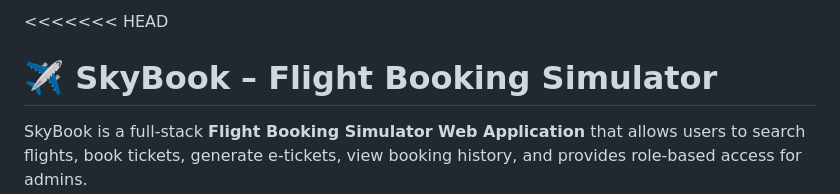
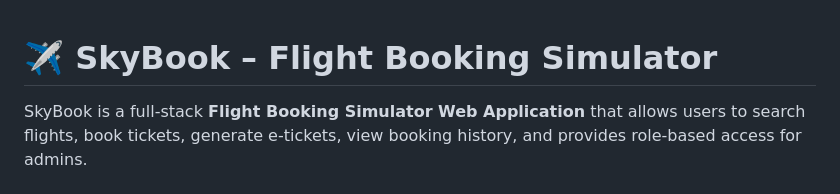
Before and after one commit to mohammedriyashad/flight-pricing, a Markdown page: README.md, the part around the change. GitHub-like rendering.

Commit message:
Fix merge conflict in README.md
Removed merge conflict markers from README.

```diff
--- a/README.md
+++ b/README.md
@@ -1,4 +1,3 @@
-<<<<<<< HEAD
 # ✈️ SkyBook – Flight Booking Simulator
 
 SkyBook is a full-stack **Flight Booking Simulator Web Application** that allows users to search flights, book tickets, generate e-tickets, view booking history, and provides role-based access for admins.
```
